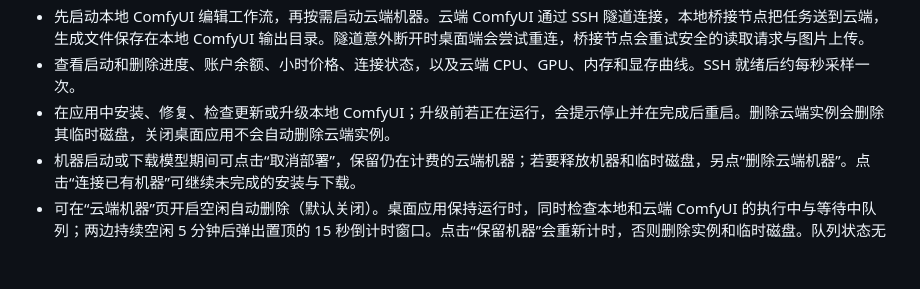
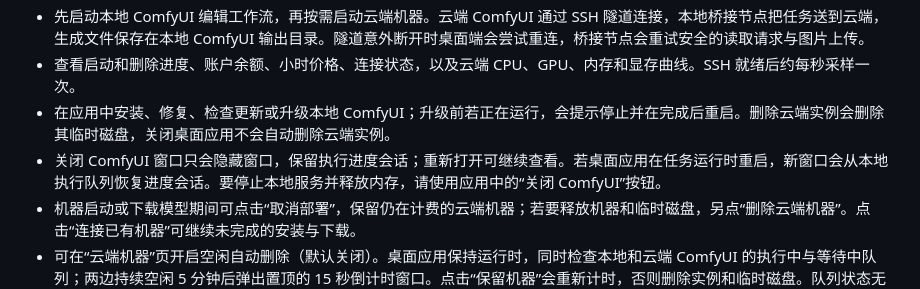
Before and after one commit to tian0cai/cloud-gpu-studio, a Markdown page: README.zh-CN.md, the part around the change. Drawn GitHub-style; blank space fills up the shorter version.

Commit message:
Document ComfyUI window progress behavior

```diff
--- a/README.zh-CN.md
+++ b/README.zh-CN.md
@@ -15,6 +15,7 @@ Cloud GPU Studio 是连接本地 ComfyUI 与临时云端 GPU 的桌面应用。
 - 先启动本地 ComfyUI 编辑工作流，再按需启动云端机器。云端 ComfyUI 通过 SSH 隧道连接，本地桥接节点把任务送到云端，生成文件保存在本地 ComfyUI 输出目录。隧道意外断开时桌面端会尝试重连，桥接节点会重试安全的读取请求与图片上传。
 - 查看启动和删除进度、账户余额、小时价格、连接状态，以及云端 CPU、GPU、内存和显存曲线。SSH 就绪后约每秒采样一次。
 - 在应用中安装、修复、检查更新或升级本地 ComfyUI；升级前若正在运行，会提示停止并在完成后重启。删除云端实例会删除其临时磁盘，关闭桌面应用不会自动删除云端实例。
+- 关闭 ComfyUI 窗口只会隐藏窗口，保留执行进度会话；重新打开可继续查看。若桌面应用在任务运行时重启，新窗口会从本地执行队列恢复进度会话。要停止本地服务并释放内存，请使用应用中的“关闭 ComfyUI”按钮。
 - 机器启动或下载模型期间可点击“取消部署”，保留仍在计费的云端机器；若要释放机器和临时磁盘，另点“删除云端机器”。点击“连接已有机器”可继续未完成的安装与下载。
 - 可在“云端机器”页开启空闲自动删除（默认关闭）。桌面应用保持运行时，同时检查本地和云端 ComfyUI 的执行中与等待中队列；两边持续空闲 5 分钟后弹出置顶的 15 秒倒计时窗口。点击“保留机器”会重新计时，否则删除实例和临时磁盘。队列状态无法确认或连接断开时不会自动删除。
 - H3 新机器默认下载 Ref2VA 多参考模型；可在运行后按需下载 FL2VA 首帧模型并切换模式。ComfyUI 提供相应的独立工作流模板。
```
Also changed, not shown: README.md (+1 -1 lines).
